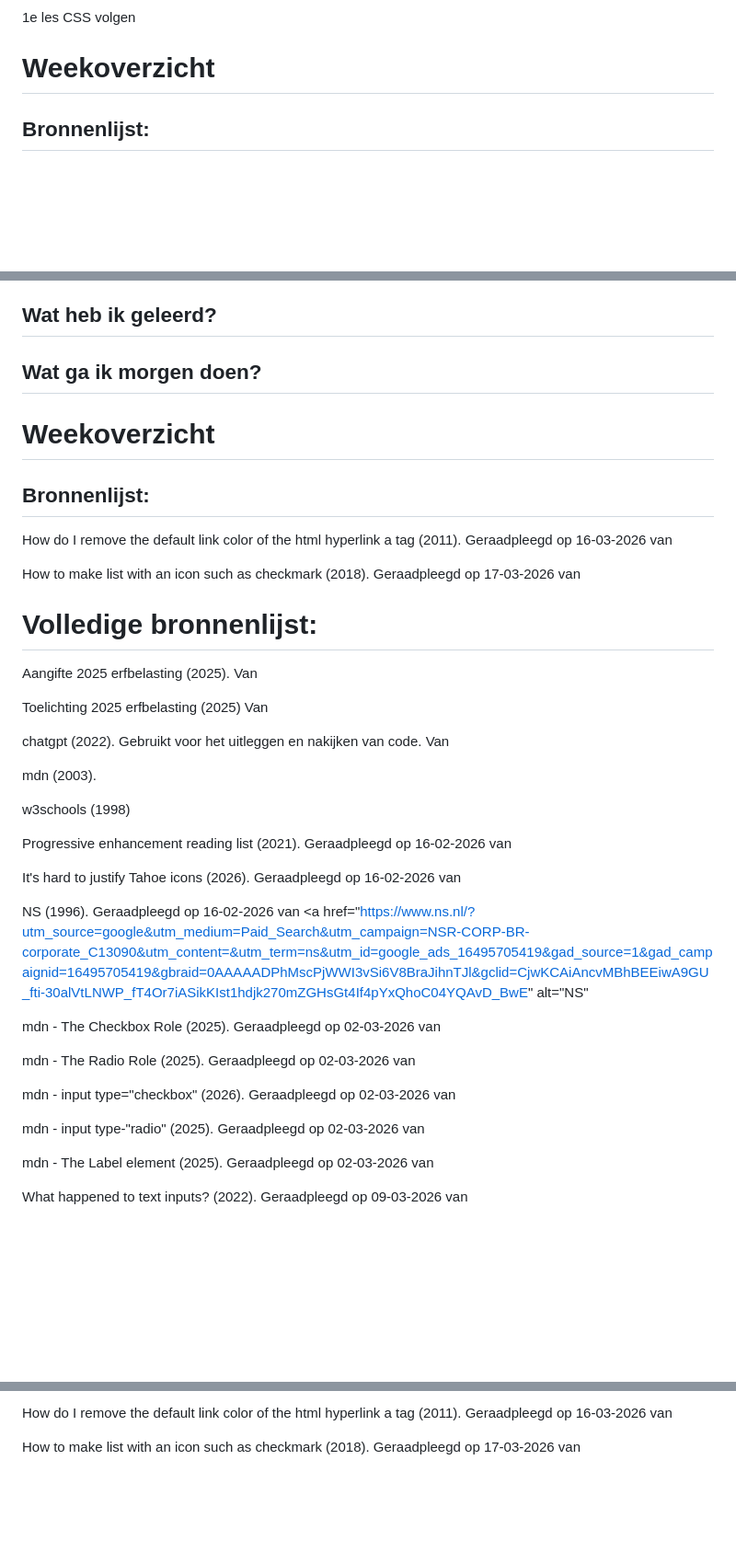
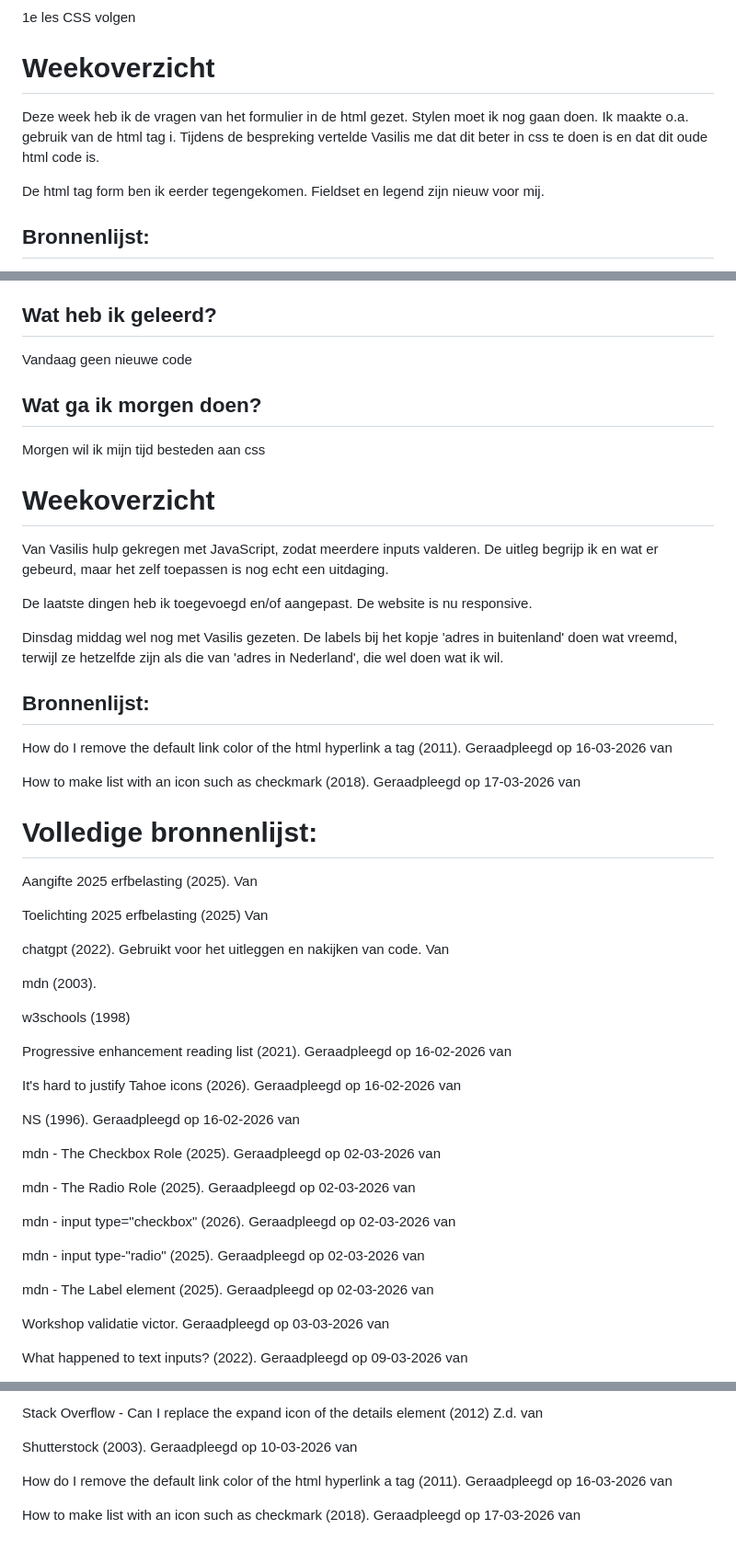
Before and after one commit to Eva041202/Erfbelasting-formulier, a Markdown page: README.md, 3 parts joined by grey strips. Shown at 92% size. Drawn GitHub-style; blank space fills up the shorter version.

Commit message:
readme aanvulling

```diff
--- a/README.md
+++ b/README.md
@@ -105,6 +105,12 @@ Wel dat een fieldset in een fieldset mag
 1e les CSS volgen
 
 # Weekoverzicht
+Deze week heb ik de vragen van het formulier in de html gezet.
+Stylen moet ik nog gaan doen.
+Ik maakte o.a. gebruik van de html tag i. Tijdens de bespreking vertelde Vasilis me dat dit beter in css te doen is en dat dit oude html code is.
+
+De html tag form ben ik eerder tegengekomen.
+Fieldset en legend zijn nieuw voor mij.
 ## Bronnenlijst:
 Progressive enhancement reading list (2021). Geraadpleegd op 16-02-2026 van https://www.quirksmode.org/blog/archives/2021/02/progressive_enh_1.html
 
@@ -306,7 +330,15 @@ Van +/- 09:00 tot
 
 ## Wat heb ik geleerd?
+Vandaag geen nieuwe code
 
 ## Wat ga ik morgen doen?
+Morgen wil ik mijn tijd besteden aan css
 
 # Weekoverzicht
+Van Vasilis hulp gekregen met JavaScript, zodat meerdere inputs valderen. De uitleg begrijp ik en wat er gebeurd, maar het zelf toepassen is nog echt een uitdaging.
+
+De laatste dingen heb ik toegevoegd en/of aangepast.
+De website is nu responsive.
+
+Dinsdag middag wel nog met Vasilis gezeten. De labels bij het kopje 'adres in buitenland' doen wat vreemd, terwijl ze hetzelfde zijn als die van 'adres in Nederland', die wel doen wat ik wil.
 ## Bronnenlijst:
@@ -333,3 +366,3 @@ It's hard to justify Tahoe icons (2026). Geraadpleegd op 16-02-2026 van <a href=
 
-NS (1996). Geraadpleegd op 16-02-2026 van <a href="https://www.ns.nl/?utm_source=google&utm_medium=Paid_Search&utm_campaign=NSR-CORP-BR-corporate_C13090&utm_content=&utm_term=ns&utm_id=google_ads_16495705419&gad_source=1&gad_campaignid=16495705419&gbraid=0AAAAADPhMscPjWWI3vSi6V8BraJihnTJl&gclid=CjwKCAiAncvMBhBEEiwA9GU_fti-30alVtLNWP_fT4Or7iASikKIst1hdjk270mZGHsGt4If4pYxQhoC04YQAvD_BwE" alt="NS"
+NS (1996). Geraadpleegd op 16-02-2026 van <a href="https://www.ns.nl/?utm_source=google&utm_medium=Paid_Search&utm_campaign=NSR-CORP-BR-corporate_C13090&utm_content=&utm_term=ns&utm_id=google_ads_16495705419&gad_source=1&gad_campaignid=16495705419&gbraid=0AAAAADPhMscPjWWI3vSi6V8BraJihnTJl&gclid=CjwKCAiAncvMBhBEEiwA9GU_fti-30alVtLNWP_fT4Or7iASikKIst1hdjk270mZGHsGt4If4pYxQhoC04YQAvD_BwE">
 
@@ -339,9 +372,11 @@ mdn - The Radio Role (2025). Geraadpleegd op 02-03-2026 van <a href="https://dev
 
-mdn - input type="checkbox" (2026). Geraadpleegd op 02-03-2026 van <a href="https://developer.mozilla.org/en-US/docs/Web/HTML/Reference/Elements/input/checkbox" alt="<input type=checkbox>">
+mdn - input type="checkbox" (2026). Geraadpleegd op 02-03-2026 van <a href="https://developer.mozilla.org/en-US/docs/Web/HTML/Reference/Elements/input/checkbox">
 
-mdn - input type-"radio" (2025). Geraadpleegd op 02-03-2026 van <a href="https://developer.mozilla.org/en-US/docs/Web/HTML/Reference/Elements/input/radio" alt="<input type=radio>">
+mdn - input type-"radio" (2025). Geraadpleegd op 02-03-2026 van <a href="https://developer.mozilla.org/en-US/docs/Web/HTML/Reference/Elements/input/radio">
 
-mdn - The Label element (2025). Geraadpleegd op 02-03-2026 van <a href="https://developer.mozilla.org/en-US/docs/Web/HTML/Reference/Elements/label" alt="The Label element">
+mdn - The Label element (2025). Geraadpleegd op 02-03-2026 van <a href="https://developer.mozilla.org/en-US/docs/Web/HTML/Reference/Elements/label">
+
+Workshop validatie victor. Geraadpleegd op 03-03-2026 van <a href="./media/workshop_validatie_victor.jpg">
 
 What happened to text inputs? (2022). Geraadpleegd op 09-03-2026 van <a href="https://briefs.video/videos/what-happened-to-text-inputs/">
 
@@ -349,4 +384,8 @@ shutterstock (2003). Geraadpleegd op 10-03-2026 van <a href="https://www.shutter
 
-How do I remove the default link color of the html hyperlink a tag (2011). Geraadpleegd op 16-03-2026 van <a href="https://stackoverflow.com/questions/6722467/how-do-i-remove-the-default-link-color-of-the-html-hyperlink-a-tag" alt="stackoverflow">
+Stack Overflow - Can I replace the expand icon of the details element (2012) Z.d. van <a href="https://stackoverflow.com/questions/10813581/can-i-replace-the-expand-icon-of-the-details-element">
 
-How to make list with an icon such as checkmark (2018). Geraadpleegd op 17-03-2026 van <a href="https://theme.co/forum/t/how-to-make-list-with-an-icon-such-as-checkmark-pro/21961" alt="image_tick">
+Shutterstock (2003). Geraadpleegd op 10-03-2026 van <a href="https://www.shutterstock.com/nl/image-vector/information-sign-symbol-info-icon-isolated-1659040048">
+
+How do I remove the default link color of the html hyperlink a tag (2011). Geraadpleegd op 16-03-2026 van <a href="https://stackoverflow.com/questions/6722467/how-do-i-remove-the-default-link-color-of-the-html-hyperlink-a-tag">
+
+How to make list with an icon such as checkmark (2018). Geraadpleegd op 17-03-2026 van <a href="https://theme.co/forum/t/how-to-make-list-with-an-icon-such-as-checkmark-pro/21961">
```
Also changed, not shown: other parts of README.md (+37 -18 lines), media/workshop_validatie_victor.jpg (added), 5 other files.
